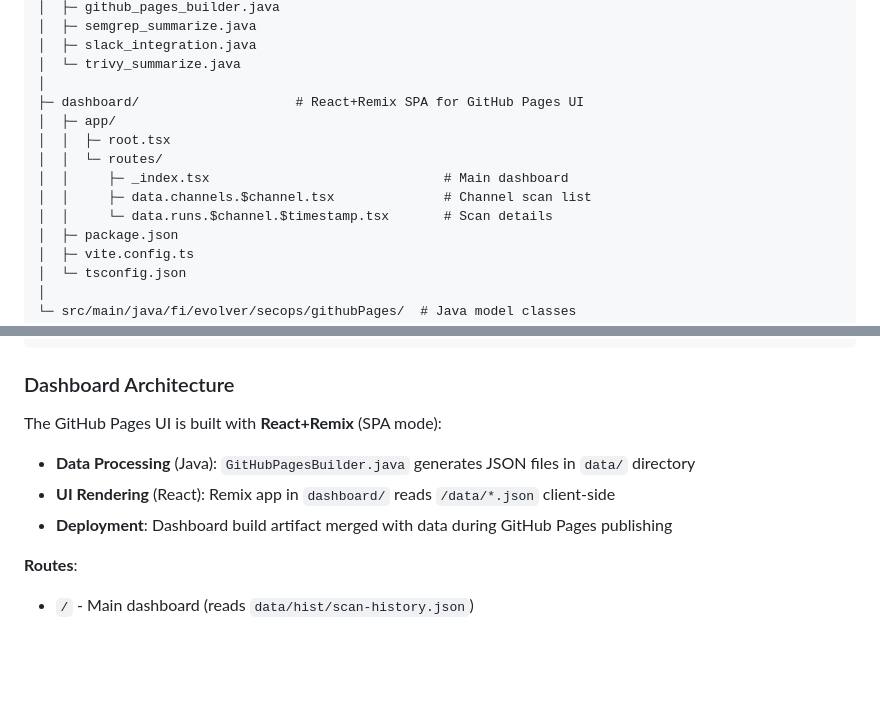
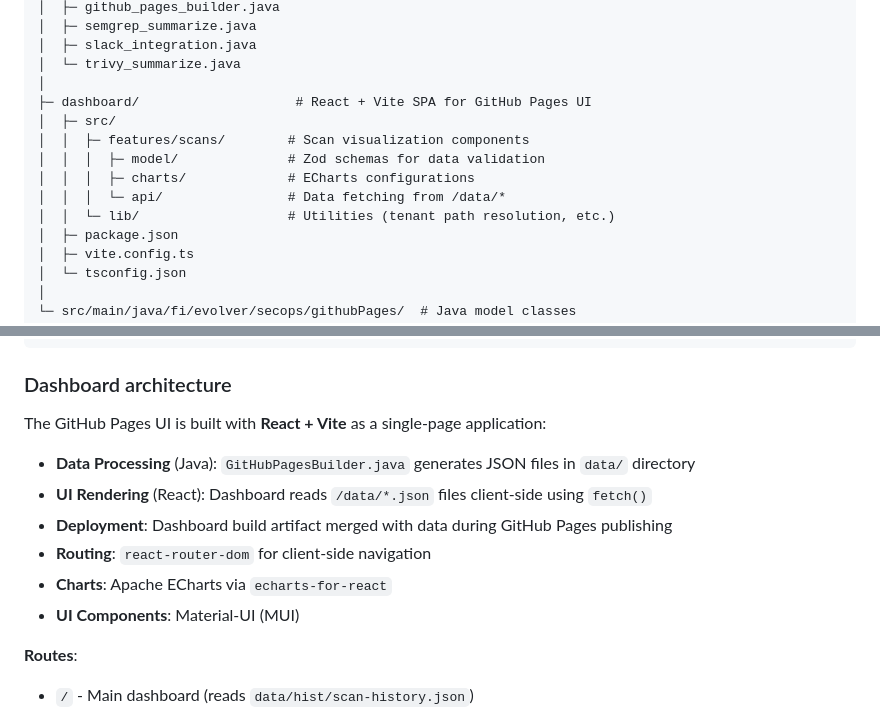
Before and after one commit to Avarko/gh-security-toolkit, a Markdown page: README.md, 2 parts joined by grey strips. Drawn GitHub-style; blank space fills up the shorter version.

````diff
--- a/README.md
+++ b/README.md
@@ -187,13 +187,13 @@ gh-security-toolkit/
 │  ├─ slack_integration.java
 │  └─ trivy_summarize.java
 │
-├─ dashboard/                    # React+Remix SPA for GitHub Pages UI
-│  ├─ app/
-│  │  ├─ root.tsx
-│  │  └─ routes/
-│  │     ├─ _index.tsx                              # Main dashboard
-│  │     ├─ data.channels.$channel.tsx              # Channel scan list
-│  │     └─ data.runs.$channel.$timestamp.tsx       # Scan details
+├─ dashboard/                    # React + Vite SPA for GitHub Pages UI
+│  ├─ src/
+│  │  ├─ features/scans/        # Scan visualization components
+│  │  │  ├─ model/              # Zod schemas for data validation
+│  │  │  ├─ charts/             # ECharts configurations
+│  │  │  └─ api/                # Data fetching from /data/*
+│  │  └─ lib/                   # Utilities (tenant path resolution, etc.)
 │  ├─ package.json
 │  ├─ vite.config.ts
 │  └─ tsconfig.json
@@ -430,13 +468,16 @@ jbang scripts/github_pages_builder.java \
   my-channel
 ```
 
-### Dashboard Architecture
+### Dashboard architecture
 
-The GitHub Pages UI is built with **React+Remix** (SPA mode):
+The GitHub Pages UI is built with **React + Vite** as a single-page application:
 
 - **Data Processing** (Java): `GitHubPagesBuilder.java` generates JSON files in `data/` directory
-- **UI Rendering** (React): Remix app in `dashboard/` reads `/data/*.json` client-side
+- **UI Rendering** (React): Dashboard reads `/data/*.json` files client-side using `fetch()`
 - **Deployment**: Dashboard build artifact merged with data during GitHub Pages publishing
+- **Routing**: `react-router-dom` for client-side navigation
+- **Charts**: Apache ECharts via `echarts-for-react`
+- **UI Components**: Material-UI (MUI)
 
 **Routes**:
 - `/` - Main dashboard (reads `data/hist/scan-history.json`)
````
Also changed, not shown: other parts of README.md (+53 -15 lines).
